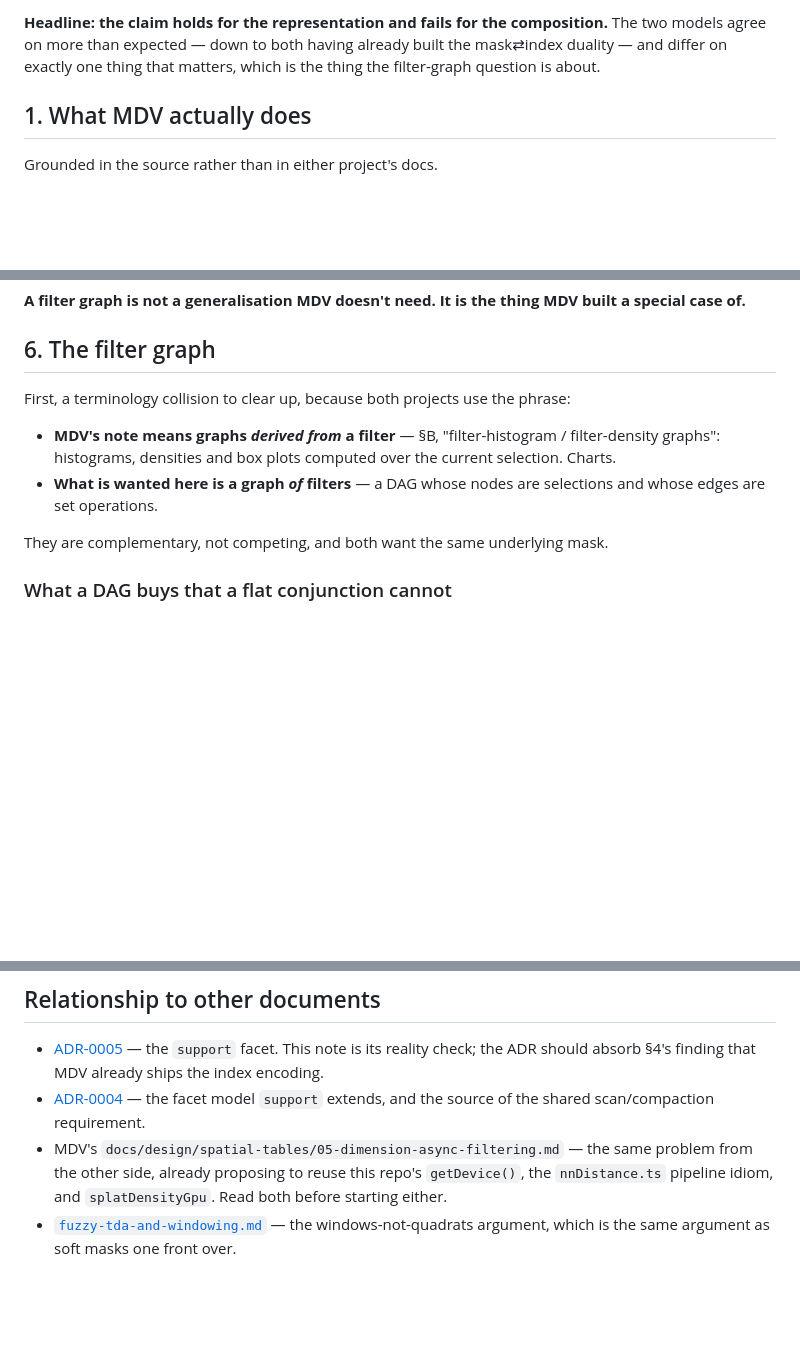
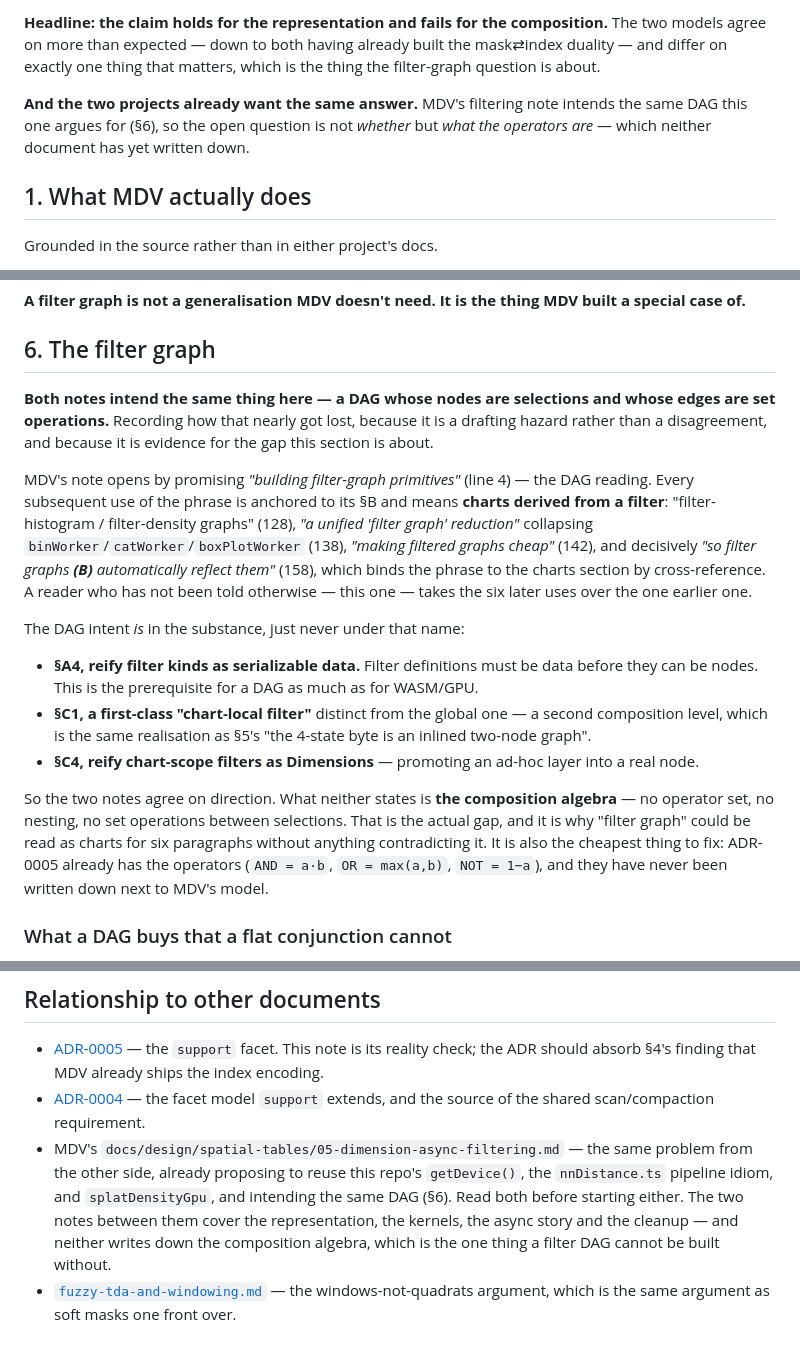
Before and after one commit to xinaesthete/intraspatial, a Markdown page: docs/mdv-dimension-vs-support-facet.md, 3 parts joined by grey strips. Drawn GitHub-style; blank space fills up the shorter version.

Commit message:
Correct the filter-graph reading: both notes mean a DAG
The previous commit framed MDV's "filter graph" as meaning charts derived from a
filter, against this repo's graph OF filters, and called it a terminology
collision. The intent in MDV's note was the DAG all along; the reading was mine.

Recording why, because it is a drafting hazard worth seeing rather than a
disagreement. MDV's note opens with "building filter-graph primitives" — the DAG
reading — and then every later use of the phrase is anchored to its section B and
means charts: "filter-histogram / filter-density graphs", the "unified filter
graph reduction" collapsing binWorker/catWorker/boxPlotWorker, "making filtered
graphs cheap", and decisively "so filter graphs (B) automatically reflect them",
which binds the phrase by cross-reference. Six later uses against one earlier one.

The DAG intent is in the substance, just never under that name: A4 reifying filter
kinds as serializable data (nodes must be data), C1 wanting a first-class
chart-local filter (a second composition level — the same realisation as this
note's "the 4-state byte is an inlined two-node graph"), and C4 reifying
chart-scope filters as Dimensions.

Which sharpens the finding rather than softening it. The two notes together now
cover the representation, the kernels, the async story and the cleanup — and
NEITHER states the composition algebra. That is the real gap, it is why the phrase
could drift for six paragraphs unchallenged, and it is the cheapest thing to fix:
ADR-0005 already has the operators, they have just never been written down next to
MDV's model.

Co-Authored-By: Claude Opus 5 <noreply@anthropic.com>

```diff
--- a/docs/mdv-dimension-vs-support-facet.md
+++ b/docs/mdv-dimension-vs-support-facet.md
@@ -14,6 +14,10 @@ Sources read: `~/code/www/MDV` — `src/datastore/Dimension.js`, `CategoryDimens
 **Headline: the claim holds for the representation and fails for the composition.** The two models
 agree on more than expected — down to both having already built the mask⇄index duality — and differ
 on exactly one thing that matters, which is the thing the filter-graph question is about.
+
+**And the two projects already want the same answer.** MDV's filtering note intends the same DAG this
+one argues for (§6), so the open question is not *whether* but *what the operators are* — which
+neither document has yet written down.
 
 ## 1. What MDV actually does
 
@@ -149,14 +153,31 @@ of.**
 
 ## 6. The filter graph
 
-First, a terminology collision to clear up, because both projects use the phrase:
+**Both notes intend the same thing here — a DAG whose nodes are selections and whose edges are set
+operations.** Recording how that nearly got lost, because it is a drafting hazard rather than a
+disagreement, and because it is evidence for the gap this section is about.
 
-- **MDV's note means graphs *derived from* a filter** — §B, "filter-histogram / filter-density
-  graphs": histograms, densities and box plots computed over the current selection. Charts.
-- **What is wanted here is a graph *of* filters** — a DAG whose nodes are selections and whose edges
-  are set operations.
+MDV's note opens by promising *"building filter-graph primitives"* (line 4) — the DAG reading. Every
+subsequent use of the phrase is anchored to its §B and means **charts derived from a filter**:
+"filter-histogram / filter-density graphs" (128), *"a unified 'filter graph' reduction"* collapsing
+`binWorker`/`catWorker`/`boxPlotWorker` (138), *"making filtered graphs cheap"* (142), and decisively
+*"so filter graphs **(B)** automatically reflect them"* (158), which binds the phrase to the charts
+section by cross-reference. A reader who has not been told otherwise — this one — takes the six later
+uses over the one earlier one.
 
-They are complementary, not competing, and both want the same underlying mask.
+The DAG intent *is* in the substance, just never under that name:
+
+- **§A4, reify filter kinds as serializable data.** Filter definitions must be data before they can be
+  nodes. This is the prerequisite for a DAG as much as for WASM/GPU.
+- **§C1, a first-class "chart-local filter"** distinct from the global one — a second composition
+  level, which is the same realisation as §5's "the 4-state byte is an inlined two-node graph".
+- **§C4, reify chart-scope filters as Dimensions** — promoting an ad-hoc layer into a real node.
+
+So the two notes agree on direction. What neither states is **the composition algebra** — no operator
+set, no nesting, no set operations between selections. That is the actual gap, and it is why "filter
+graph" could be read as charts for six paragraphs without anything contradicting it. It is also the
+cheapest thing to fix: ADR-0005 already has the operators (`AND = a·b`, `OR = max(a,b)`, `NOT = 1−a`),
+and they have never been written down next to MDV's model.
 
 ### What a DAG buys that a flat conjunction cannot
 
@@ -237,6 +258,8 @@ Open questions, in the order they change the design:
   extends, and the source of the shared scan/compaction requirement.
 - MDV's `docs/design/spatial-tables/05-dimension-async-filtering.md` — the same problem from the other
   side, already proposing to reuse this repo's `getDevice()`, the `nnDistance.ts` pipeline idiom, and
-  `splatDensityGpu`. Read both before starting either.
+  `splatDensityGpu`, and intending the same DAG (§6). Read both before starting either. The two notes
+  between them cover the representation, the kernels, the async story and the cleanup — and neither
+  writes down the composition algebra, which is the one thing a filter DAG cannot be built without.
 - [`fuzzy-tda-and-windowing.md`](fuzzy-tda-and-windowing.md) — the windows-not-quadrats argument,
   which is the same argument as soft masks one front over.
```
